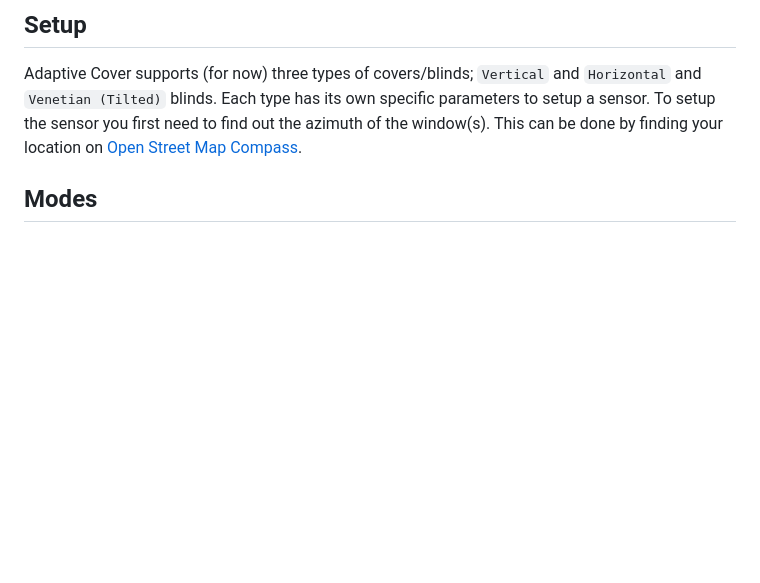
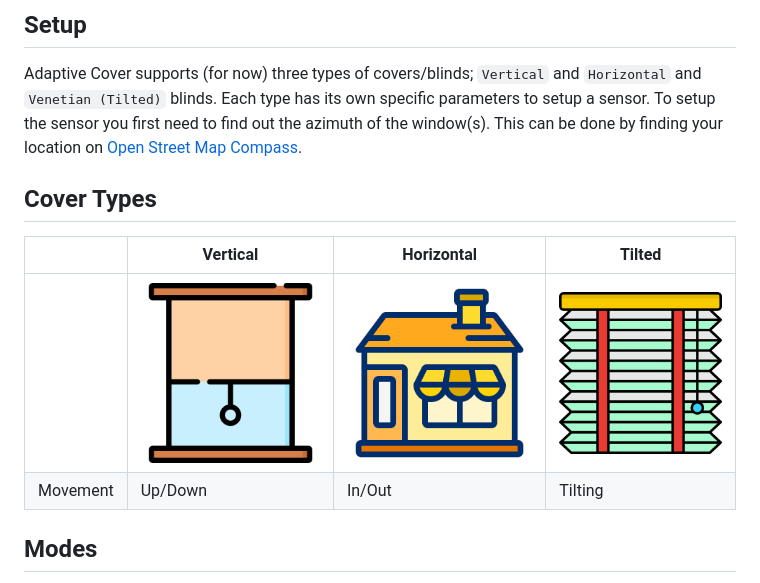
Before and after one commit to jrhubott/adaptive-cover, a Markdown page: README.md, the part around the change. Rendered like a GitHub page; pictures changed too: images/image-1.png (added), images/image-2.png (added), images/image.png (added); blank space fills up the shorter version.

Commit message:
Add cover types

```diff
--- a/README.md
+++ b/README.md
@@ -53,6 +53,12 @@ Restart Home-Assistant and add the integration.
 
 Adaptive Cover supports (for now) three types of covers/blinds; `Vertical` and `Horizontal` and `Venetian (Tilted)` blinds.
 Each type has its own specific parameters to setup a sensor. To setup the sensor you first need to find out the azimuth of the window(s). This can be done by finding your location on [Open Street Map Compass](https://osmcompass.com/).
+
+## Cover Types
+|          | Vertical | Horizontal | Tilted  |
+|----------|----------|------------|---------|
+|          | ![alt text](images/image.png)   |      ![alt text](images/image-2.png)      | ![alt text](images/image-1.png)        |
+| Movement | Up/Down  | In/Out     | Tilting |
 
 ## Modes
 
```
